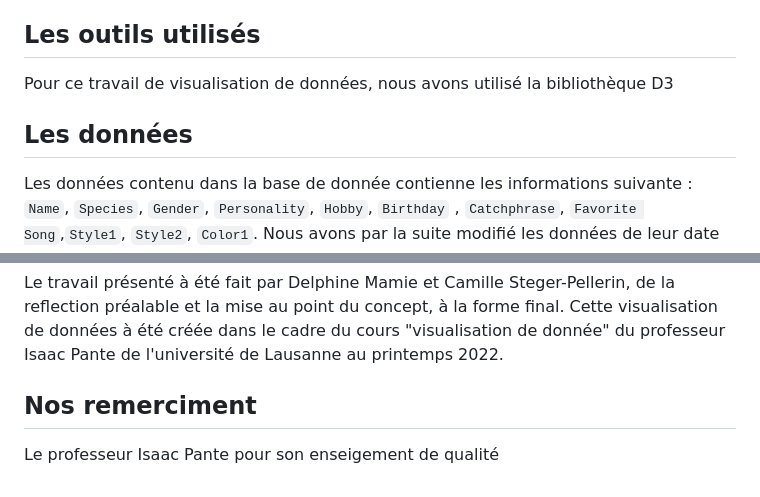
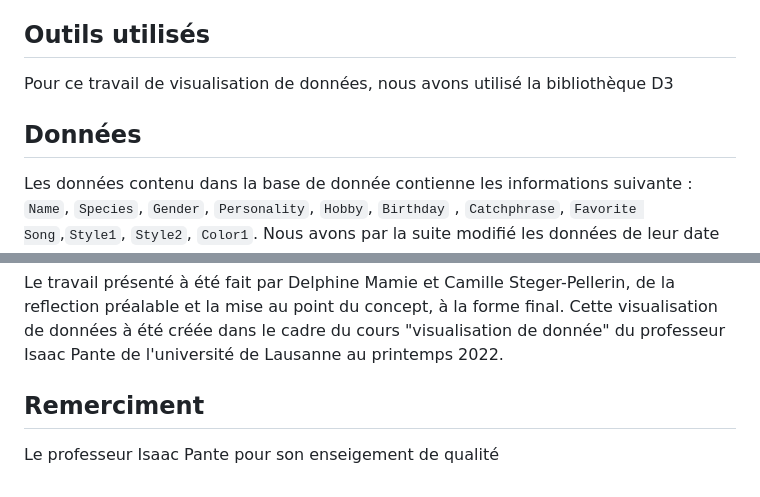
Before and after one commit to DelphineM7/AnimalCrossing, a Markdown page: README.md, 2 parts joined by grey strips. Drawn GitHub-style.

```diff
--- a/README.md
+++ b/README.md
@@ -8,10 +8,10 @@ Cette visualisation de données a pour but de permettre la mise en lien des cara
 La base de données que nous avons utilisées a été mise en ligne par l'utilisatrice : Jessica Li. Ces données mettent en lien le nom des personnages et leur id avec leur genre, leur caractère, leur style et leur date de naissance.
 Nous avons par la suite modifié les données de leur date de naissance pour y faire correspondre à la place leur signe astrologique.
 
-## Les outils utilisés
+## Outils utilisés
 Pour ce travail de visualisation de données, nous avons utilisé la bibliothèque D3
 
-## Les données
+## Données
 Les données contenu dans la base de donnée contienne les informations suivante : `Name`, `Species`, `Gender`, `Personality`, `Hobby`, `Birthday` , `Catchphrase`, `Favorite Song`,`Style1`, `Style2`, `Color1`.
 Nous avons par la suite modifié les données de leur date de naissance pour y faire correspondre à la place leur signe astrologique en y rajoutant la variable : `Sign`.
 Notre visualisation de données ne met pas en lien toutes ces variables. Car toute n'était pas sigificative dans notre modèle et ne rentrant pas dans nos interrogations. Nous avons donc choisit de prendre en compte : `Name`, `Species`, `Gender`, `Personality`, `Hobby` et `Sign`.
@@ -73,4 +91,4 @@ Le point d'intérêt principal de  chaque page  se trouve au centre et représen
 Le travail présenté à été fait par Delphine Mamie et Camille Steger-Pellerin, de la reflection préalable et la mise au point du concept, à la forme final. Cette visualisation de données à été créée dans le cadre du cours "visualisation de donnée" du professeur Isaac Pante de l'université de Lausanne au printemps 2022.
 
-## Nos remerciment
+## Remerciment
 Le professeur Isaac Pante pour son enseigement de qualité
```
Also changed, not shown: other parts of README.md (+21 -3 lines), assets/ReadMe/Issue1.png (added), assets/ReadMe/Issue2.png (added).
